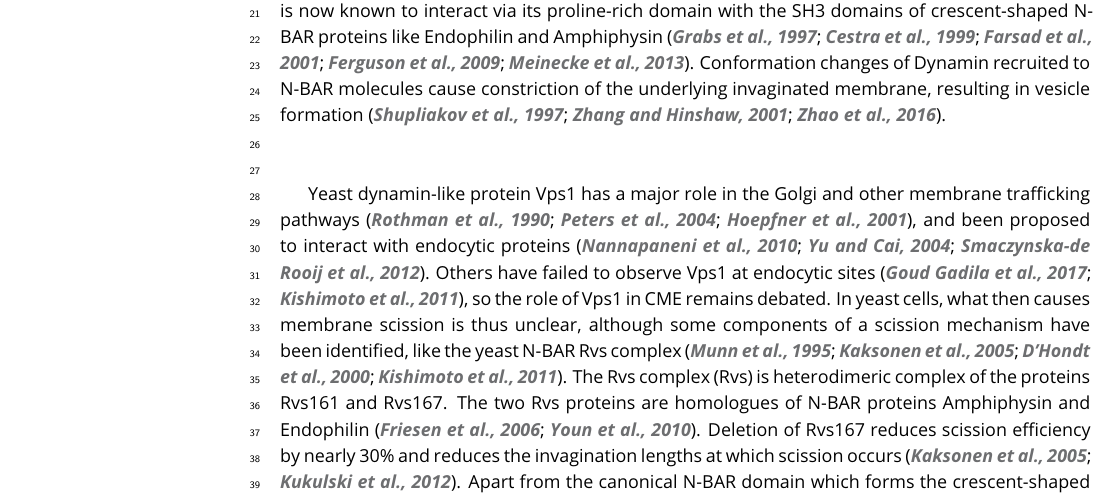
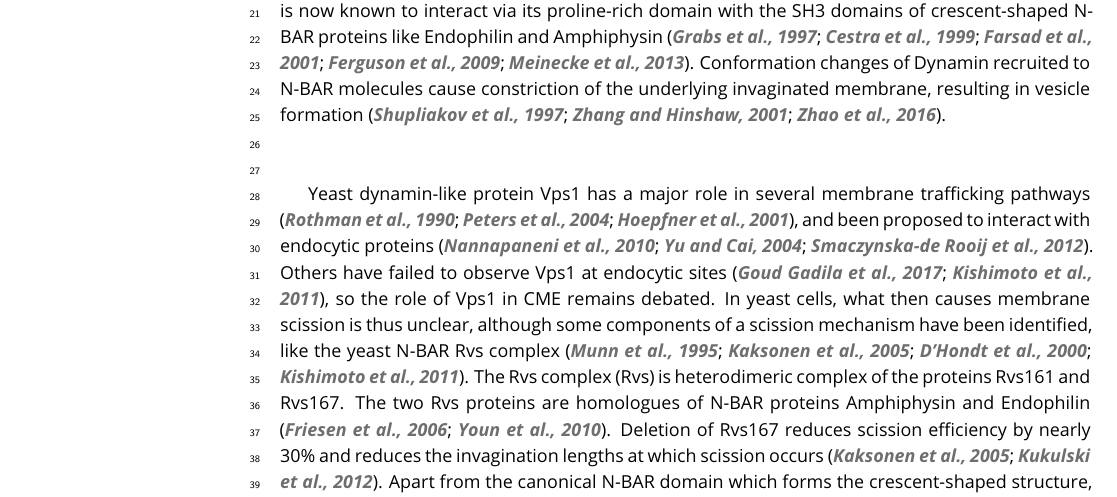
Before and after one commit to deepikaamenon/scission_paper, a LaTeX document (main.tex): part of page 1 of 23, cut so that both start at the same text. Compiled offline with pdfLaTeX.

Commit message:
txs auto checkin

```diff
--- a/main.tex
+++ b/main.tex
@@ -61,7 +61,7 @@ Clathrin-mediated endocytosis (CME) is an endocytic process by which cargo from
 
 ~\\
 
-Yeast dynamin-like protein Vps1 has a major role in the Golgi and other membrane trafficking pathways \citep{Rothman1990,Peters2004,Hoepfner2001}, and been proposed to interact with endocytic proteins \citep{Nannapaneni2010b, Yu2004,Smaczynska-deRooij2012}. Others have failed to observe Vps1 at endocytic sites \citep{GoudGadila2017,Kishimoto2011}, so the role of Vps1 in CME remains debated. In yeast cells, what then causes membrane scission is thus unclear, although some components of a scission mechanism have been identified, like the yeast N-BAR Rvs complex \citep{Munn1995,Kaksonen2005,DHondt2000,Kishimoto2011}. The Rvs complex  (Rvs) is heterodimeric complex of the proteins Rvs161 and Rvs167. The two Rvs proteins are homologues of N-BAR proteins Amphiphysin and Endophilin \citep{Friesen2006,Youn2010}. Deletion of Rvs167 reduces scission efficiency by nearly 30\% and reduces the invagination lengths at which scission occurs \citep{Kaksonen2005,Kukulski2012}. Apart from the canonical N-BAR domain which forms the crescent-shaped structure,  Rvs167 has a Glycine-Proline-Alanine rich (GPA) region and a C-terminal SH3 domain \citep{Sivadon1997}. The GPA region is thought to act as a linker with no other known function, while loss of the SH3 domain affects budding pattern and actin morphology \citep{Sivadon1997}. Most Rvs deletion phenotypes can be rescued by expression of the BAR domains alone \citep{Sivadon1997}, suggesting that the BAR domains are the functional unit of the Rvs complex.
+Yeast dynamin-like protein Vps1 has a major role in several membrane trafficking pathways \citep{Rothman1990,Peters2004,Hoepfner2001}, and been proposed to interact with endocytic proteins \citep{Nannapaneni2010b, Yu2004,Smaczynska-deRooij2012}. Others have failed to observe Vps1 at endocytic sites \citep{GoudGadila2017,Kishimoto2011}, so the role of Vps1 in CME remains debated. In yeast cells, what then causes membrane scission is thus unclear, although some components of a scission mechanism have been identified, like the yeast N-BAR Rvs complex \citep{Munn1995,Kaksonen2005,DHondt2000,Kishimoto2011}. The Rvs complex  (Rvs) is heterodimeric complex of the proteins Rvs161 and Rvs167. The two Rvs proteins are homologues of N-BAR proteins Amphiphysin and Endophilin \citep{Friesen2006,Youn2010}. Deletion of Rvs167 reduces scission efficiency by nearly 30\% and reduces the invagination lengths at which scission occurs \citep{Kaksonen2005,Kukulski2012}. Apart from the canonical N-BAR domain which forms the crescent-shaped structure,  Rvs167 has a Glycine-Proline-Alanine rich (GPA) region and a C-terminal SH3 domain \citep{Sivadon1997}. The GPA region is thought to act as a linker with no other known function, while loss of the SH3 domain affects budding pattern and actin morphology \citep{Sivadon1997}. Most Rvs deletion phenotypes can be rescued by expression of the BAR domains alone \citep{Sivadon1997}, suggesting that the BAR domains are the functional unit of the Rvs complex.
 
 The Rvs complex can tubulate liposomes in vitro, indicating that the BAR domains can impose curvature on membranes \citep{Youn2010}. However, Rvs arrives at endocytic sites when membrane tubes are already formed: curvature sensing rather than generation is the likely interaction of the complex with endocytic sites \citep{Kukulski2012,Picco2015}. Rvs molecules arrive at endocytic sites about 4 seconds before scission, and disassemble rapidly at the time of scission \citep{Picco2015}, consistent with a role in scission. While it is shown to be involved in the last stages of endocytosis, a mechanistic understanding of the influence of Rvs on scission remains incomplete.
 
```
